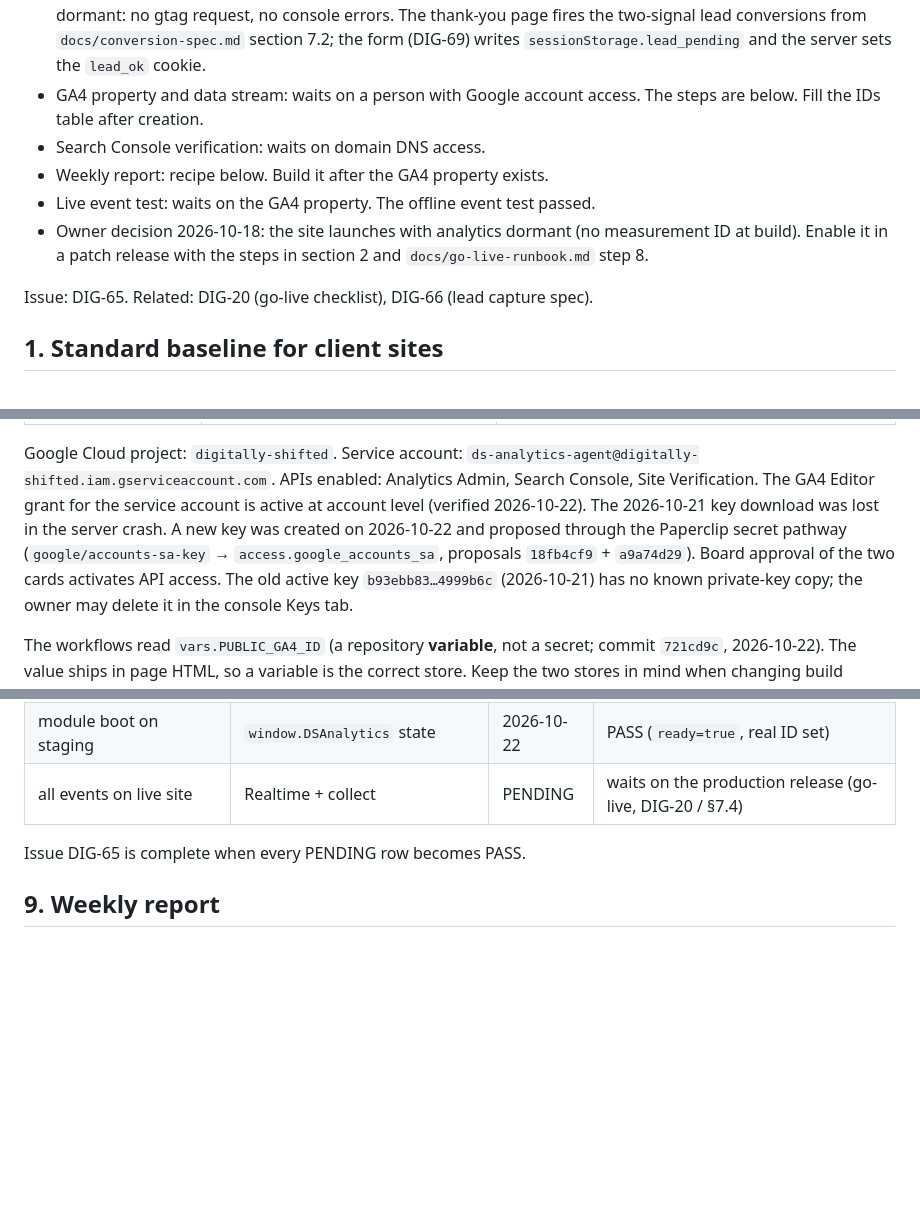
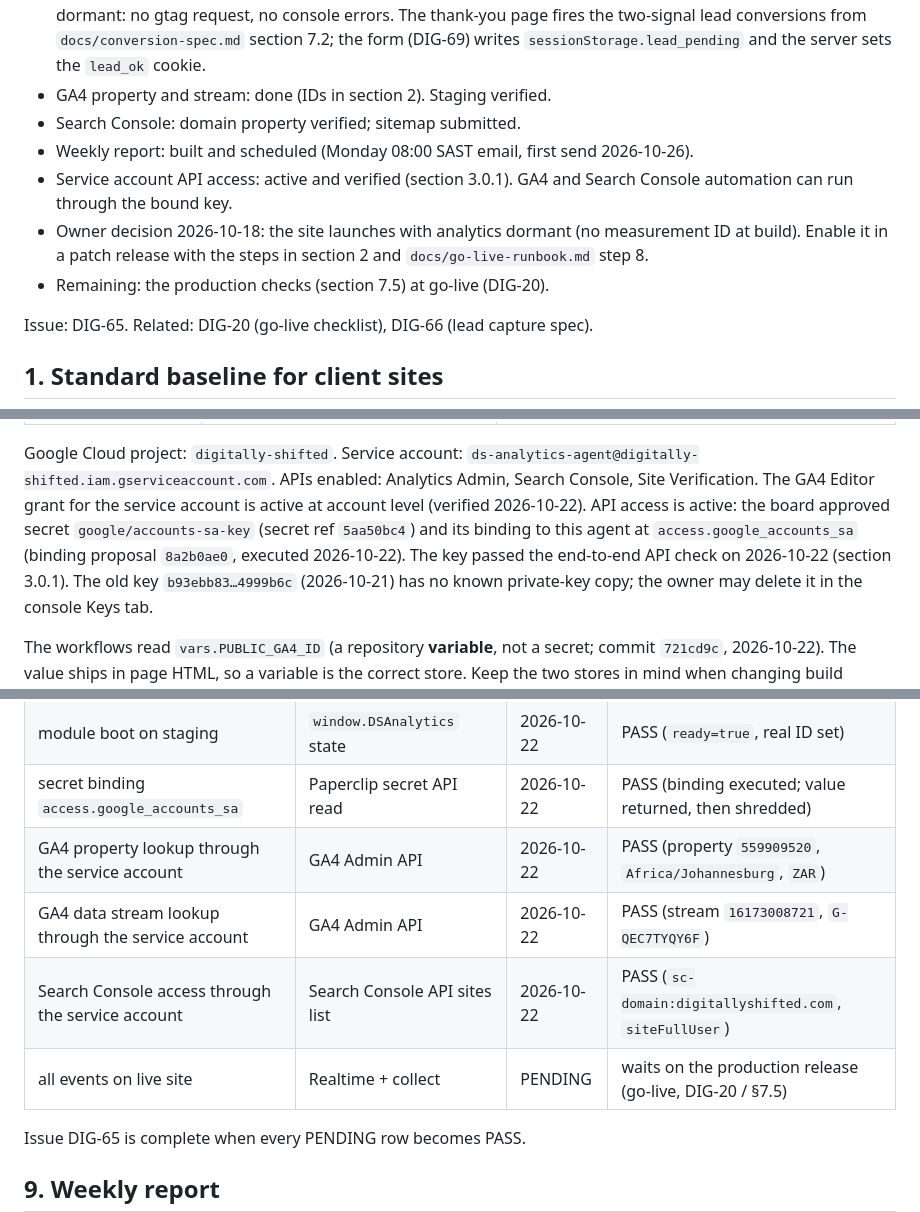
Before and after one commit to Digitally-Shifted/website-relaunch, a Markdown page: docs/analytics-setup.md, 3 parts joined by grey strips. Drawn GitHub-style; blank space fills up the shorter version.

```diff
--- a/docs/analytics-setup.md
+++ b/docs/analytics-setup.md
@@ -14,14 +14,16 @@ Status on 2026-10-18:
   two-signal lead conversions from `docs/conversion-spec.md` section 7.2;
   the form (DIG-69) writes `sessionStorage.lead_pending` and the server
   sets the `lead_ok` cookie.
-- GA4 property and data stream: waits on a person with Google account access.
-  The steps are below. Fill the IDs table after creation.
-- Search Console verification: waits on domain DNS access.
-- Weekly report: recipe below. Build it after the GA4 property exists.
-- Live event test: waits on the GA4 property. The offline event test passed.
+- GA4 property and stream: done (IDs in section 2). Staging verified.
+- Search Console: domain property verified; sitemap submitted.
+- Weekly report: built and scheduled (Monday 08:00 SAST email, first send
+  2026-10-26).
+- Service account API access: active and verified (section 3.0.1). GA4 and
+  Search Console automation can run through the bound key.
 - Owner decision 2026-10-18: the site launches with analytics dormant (no
   measurement ID at build). Enable it in a patch release with the steps in
   section 2 and `docs/go-live-runbook.md` step 8.
+- Remaining: the production checks (section 7.5) at go-live (DIG-20).
 
 Issue: DIG-65. Related: DIG-20 (go-live checklist), DIG-66 (lead capture spec).
 
@@ -59,12 +61,12 @@ in this file. Fill each row during setup.
 Google Cloud project: `digitally-shifted`. Service account:
 `ds-analytics-agent@digitally-shifted.iam.gserviceaccount.com`. APIs enabled:
 Analytics Admin, Search Console, Site Verification. The GA4 Editor grant for
-the service account is active at account level (verified 2026-10-22). The
-2026-10-21 key download was lost in the server crash. A new key was created
-on 2026-10-22 and proposed through the Paperclip secret pathway
-(`google/accounts-sa-key` → `access.google_accounts_sa`, proposals
-`18fb4cf9` + `a9a74d29`). Board approval of the two cards activates API
-access. The old active key `b93ebb83…4999b6c` (2026-10-21) has no known
+the service account is active at account level (verified 2026-10-22).
+API access is active: the board approved secret `google/accounts-sa-key`
+(secret ref `5aa50bc4`) and its binding to this agent at
+`access.google_accounts_sa` (binding proposal `8a2b0ae0`, executed
+2026-10-22). The key passed the end-to-end API check on 2026-10-22
+(section 3.0.1). The old key `b93ebb83…4999b6c` (2026-10-21) has no known
 private-key copy; the owner may delete it in the console Keys tab.
 
 The workflows read `vars.PUBLIC_GA4_ID` (a repository **variable**, not a
@@ -447,7 +510,11 @@ Verified with a live visit to
 | `call_click` on staging | collect beacon after footer `tel:` click | 2026-10-22 | PASS (204, `en=call_click`, `ep.location=footer`) |
 | `whatsapp_click` on staging | dataLayer + collect after footer `wa.me` click | 2026-10-22 | PASS (event recorded, beacon leaves page) |
 | module boot on staging | `window.DSAnalytics` state | 2026-10-22 | PASS (`ready=true`, real ID set) |
-| all events on live site | Realtime + collect | PENDING | waits on the production release (go-live, DIG-20 / §7.4) |
+| secret binding `access.google_accounts_sa` | Paperclip secret API read | 2026-10-22 | PASS (binding executed; value returned, then shredded) |
+| GA4 property lookup through the service account | GA4 Admin API | 2026-10-22 | PASS (property `559909520`, `Africa/Johannesburg`, `ZAR`) |
+| GA4 data stream lookup through the service account | GA4 Admin API | 2026-10-22 | PASS (stream `16173008721`, `G-QEC7TYQY6F`) |
+| Search Console access through the service account | Search Console API sites list | 2026-10-22 | PASS (`sc-domain:digitallyshifted.com`, `siteFullUser`) |
+| all events on live site | Realtime + collect | PENDING | waits on the production release (go-live, DIG-20 / §7.5) |
 
 Issue DIG-65 is complete when every PENDING row becomes PASS.
 
```
Also changed, not shown: other parts of docs/analytics-setup.md (+75 -14 lines).
